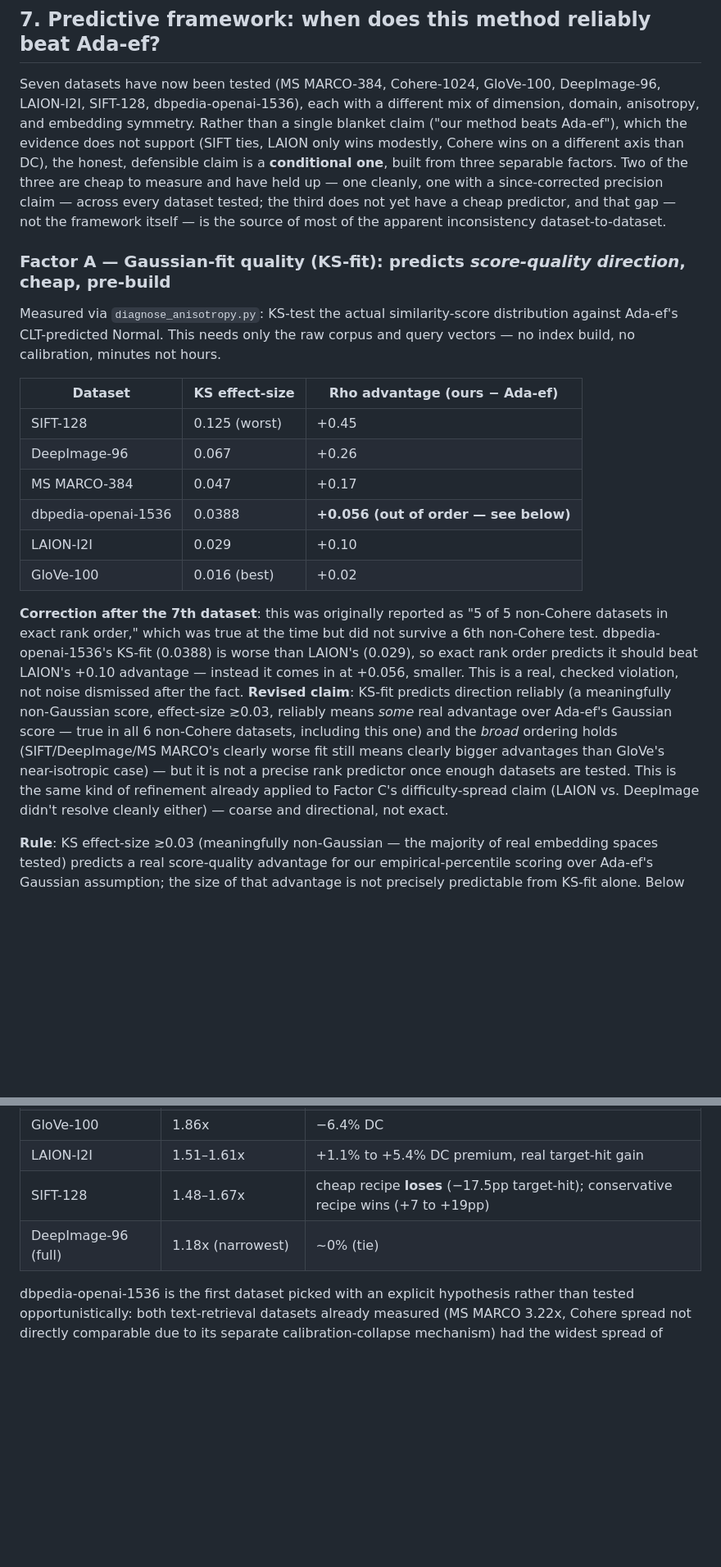
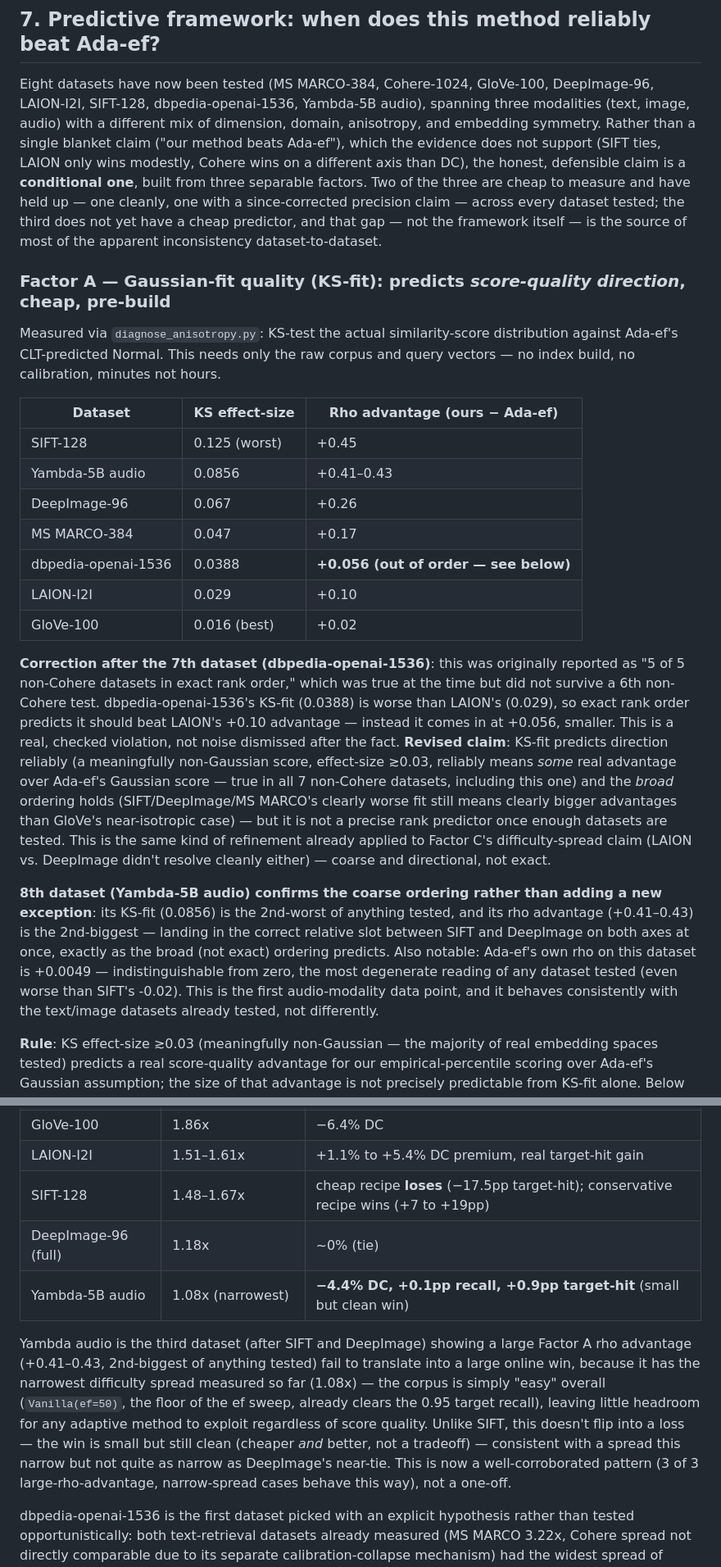
Before and after one commit to pranavshenvi/hybridAdaptiveEF, a Markdown page: summary.md, 2 parts joined by grey strips. Shown at 82% size. Rendered like a GitHub page; blank space fills up the shorter version.

Commit message:
Add Yambda-5B audio results to the predictive framework (8th dataset)
First audio-modality data point, confirms rather than breaks the established
pattern:

- Factor A (KS-fit): 0.0856, 2nd-worst fit of anything tested (right behind
  SIFT). Rho advantage +0.41-0.43, 2nd-biggest -- lands in the correct
  relative slot on both axes at once. Ada-ef's own rho (+0.0049) is the most
  degenerate reading of any dataset -- indistinguishable from zero.
- Factor B: degenerate case (no query/document distinction exists at all --
  pure track corpus), noted as such rather than forced into the symmetric/
  asymmetric count.
- Factor C (spread): 1.08x, the narrowest measured so far (previously
  DeepImage at 1.18x). Online outcome: small but clean win (-4.4% DC, small
  recall/target-hit gains), not a tie and not a loss. This is now the 3rd
  dataset (after SIFT and DeepImage) confirming that a large rho advantage
  doesn't rescue a narrow-spread dataset into a big win -- a well-
  corroborated pattern, not a one-off.

Updated dataset count throughout (7->8) and the framework's closing summary
to reflect three modalities (text/image/audio) now tested, not just two.

Co-Authored-By: Claude Sonnet 5 <noreply@anthropic.com>

```diff
--- a/summary.md
+++ b/summary.md
@@ -293,15 +293,15 @@ query/document embeddings** — common in real dense-retrieval systems, not a co
 
 ## 7. Predictive framework: when does this method reliably beat Ada-ef?
 
-Seven datasets have now been tested (MS MARCO-384, Cohere-1024, GloVe-100, DeepImage-96,
-LAION-I2I, SIFT-128, dbpedia-openai-1536), each with a different mix of dimension, domain,
-anisotropy, and embedding symmetry. Rather than a single blanket claim ("our method beats
-Ada-ef"), which the evidence does not support (SIFT ties, LAION only wins modestly, Cohere wins on
-a different axis than DC), the honest, defensible claim is a **conditional one**, built from three
-separable factors. Two of the three are cheap to measure and have held up — one cleanly, one with
-a since-corrected precision claim — across every dataset tested; the third does not yet have a
-cheap predictor, and that gap — not the framework itself — is the source of most of the apparent
-inconsistency dataset-to-dataset.
+Eight datasets have now been tested (MS MARCO-384, Cohere-1024, GloVe-100, DeepImage-96,
+LAION-I2I, SIFT-128, dbpedia-openai-1536, Yambda-5B audio), spanning three modalities (text,
+image, audio) with a different mix of dimension, domain, anisotropy, and embedding symmetry.
+Rather than a single blanket claim ("our method beats Ada-ef"), which the evidence does not
+support (SIFT ties, LAION only wins modestly, Cohere wins on a different axis than DC), the
+honest, defensible claim is a **conditional one**, built from three separable factors. Two of the
+three are cheap to measure and have held up — one cleanly, one with a since-corrected precision
+claim — across every dataset tested; the third does not yet have a cheap predictor, and that gap —
+not the framework itself — is the source of most of the apparent inconsistency dataset-to-dataset.
 
 ### Factor A — Gaussian-fit quality (KS-fit): predicts *score-quality direction*, cheap, pre-build
 
@@ -312,24 +312,33 @@ no calibration, minutes not hours.
 | Dataset | KS effect-size | Rho advantage (ours − Ada-ef) |
 |---|---|---|
 | SIFT-128 | 0.125 (worst) | +0.45 |
+| Yambda-5B audio | 0.0856 | +0.41–0.43 |
 | DeepImage-96 | 0.067 | +0.26 |
 | MS MARCO-384 | 0.047 | +0.17 |
 | dbpedia-openai-1536 | 0.0388 | **+0.056 (out of order — see below)** |
 | LAION-I2I | 0.029 | +0.10 |
 | GloVe-100 | 0.016 (best) | +0.02 |
 
-**Correction after the 7th dataset**: this was originally reported as "5 of 5 non-Cohere datasets
-in exact rank order," which was true at the time but did not survive a 6th non-Cohere test.
-dbpedia-openai-1536's KS-fit (0.0388) is worse than LAION's (0.029), so exact rank order predicts
-it should beat LAION's +0.10 advantage — instead it comes in at +0.056, smaller. This is a real,
-checked violation, not noise dismissed after the fact. **Revised claim**: KS-fit predicts
-direction reliably (a meaningfully non-Gaussian score, effect-size ≳0.03, reliably means *some*
-real advantage over Ada-ef's Gaussian score — true in all 6 non-Cohere datasets, including this
-one) and the *broad* ordering holds (SIFT/DeepImage/MS MARCO's clearly worse fit still means
-clearly bigger advantages than GloVe's near-isotropic case) — but it is not a precise rank
-predictor once enough datasets are tested. This is the same kind of refinement already applied to
-Factor C's difficulty-spread claim (LAION vs. DeepImage didn't resolve cleanly either) — coarse
-and directional, not exact.
+**Correction after the 7th dataset (dbpedia-openai-1536)**: this was originally reported as "5 of
+5 non-Cohere datasets in exact rank order," which was true at the time but did not survive a 6th
+non-Cohere test. dbpedia-openai-1536's KS-fit (0.0388) is worse than LAION's (0.029), so exact
+rank order predicts it should beat LAION's +0.10 advantage — instead it comes in at +0.056,
+smaller. This is a real, checked violation, not noise dismissed after the fact. **Revised claim**:
+KS-fit predicts direction reliably (a meaningfully non-Gaussian score, effect-size ≳0.03, reliably
+means *some* real advantage over Ada-ef's Gaussian score — true in all 7 non-Cohere datasets,
+including this one) and the *broad* ordering holds (SIFT/DeepImage/MS MARCO's clearly worse fit
+still means clearly bigger advantages than GloVe's near-isotropic case) — but it is not a precise
+rank predictor once enough datasets are tested. This is the same kind of refinement already
+applied to Factor C's difficulty-spread claim (LAION vs. DeepImage didn't resolve cleanly either)
+— coarse and directional, not exact.
+
+**8th dataset (Yambda-5B audio) confirms the coarse ordering rather than adding a new
+exception**: its KS-fit (0.0856) is the 2nd-worst of anything tested, and its rho advantage
+(+0.41–0.43) is the 2nd-biggest — landing in the correct relative slot between SIFT and DeepImage
+on both axes at once, exactly as the broad (not exact) ordering predicts. Also notable: Ada-ef's
+own rho on this dataset is +0.0049 — indistinguishable from zero, the most degenerate reading of
+any dataset tested (even worse than SIFT's -0.02). This is the first audio-modality data point,
+and it behaves consistently with the text/image datasets already tested, not differently.
 
 **Rule**: KS effect-size ≳0.03 (meaningfully non-Gaussian — the majority of real embedding spaces
 tested) predicts a real score-quality advantage for our empirical-percentile scoring over Ada-ef's
@@ -377,7 +390,18 @@ expensive step, and it's the one factor without a validated shortcut:
 | GloVe-100 | 1.86x | −6.4% DC |
 | LAION-I2I | 1.51–1.61x | +1.1% to +5.4% DC premium, real target-hit gain |
 | SIFT-128 | 1.48–1.67x | cheap recipe **loses** (−17.5pp target-hit); conservative recipe wins (+7 to +19pp) |
-| DeepImage-96 (full) | 1.18x (narrowest) | ~0% (tie) |
+| DeepImage-96 (full) | 1.18x | ~0% (tie) |
+| Yambda-5B audio | 1.08x (narrowest) | **−4.4% DC, +0.1pp recall, +0.9pp target-hit** (small but clean win) |
+
+Yambda audio is the third dataset (after SIFT and DeepImage) showing a large Factor A rho
+advantage (+0.41–0.43, 2nd-biggest of anything tested) fail to translate into a large online win,
+because it has the narrowest difficulty spread measured so far (1.08x) — the corpus is simply
+"easy" overall (`Vanilla(ef=50)`, the floor of the ef sweep, already clears the 0.95 target
+recall), leaving little headroom for any adaptive method to exploit regardless of score quality.
+Unlike SIFT, this doesn't flip into a loss — the win is small but still clean (cheaper *and*
+better, not a tradeoff) — consistent with a spread this narrow but not quite as narrow as
+DeepImage's near-tie. This is now a well-corroborated pattern (3 of 3 large-rho-advantage,
+narrow-spread cases behave this way), not a one-off.
 
 dbpedia-openai-1536 is the first dataset picked with an explicit hypothesis rather than tested
 opportunistically: both text-retrieval datasets already measured (MS MARCO 3.22x, Cohere spread
```
Also changed, not shown: other parts of summary.md (+11 -5 lines).
